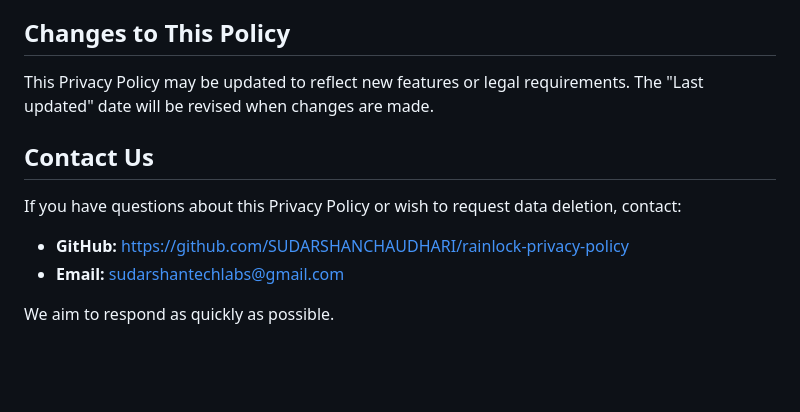
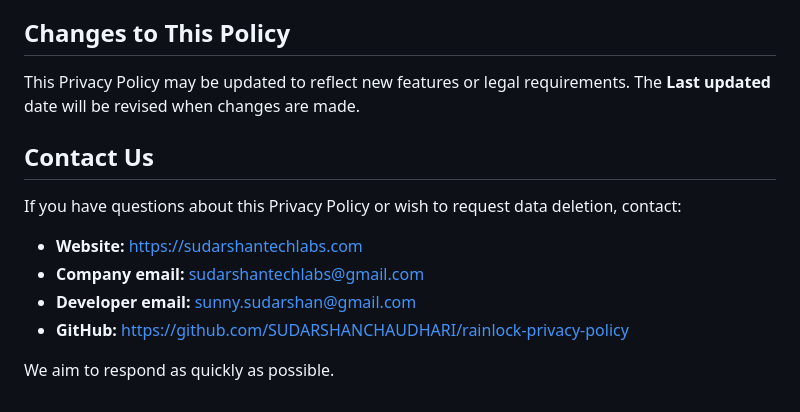
Before and after one commit to SUDARSHANCHAUDHARI/rainlock-privacy-policy, a Markdown page: README.md, the part around one of its changes. Rendered like a GitHub page; blank space fills up the shorter version.

```diff
--- a/README.md
+++ b/README.md
@@ -119,13 +125,15 @@ Rain Lock is intended for a general audience and is not directed at children und
 
 ## Changes to This Policy
 
-This Privacy Policy may be updated to reflect new features or legal requirements. The "Last updated" date will be revised when changes are made.
+This Privacy Policy may be updated to reflect new features or legal requirements. The **Last updated** date will be revised when changes are made.
 
 ## Contact Us
 
 If you have questions about this Privacy Policy or wish to request data deletion, contact:
 
-* **GitHub:** https://github.com/SUDARSHANCHAUDHARI/rainlock-privacy-policy
-* **Email:** sudarshantechlabs@gmail.com
+- **Website:** https://sudarshantechlabs.com
+- **Company email:** sudarshantechlabs@gmail.com
+- **Developer email:** sunny.sudarshan@gmail.com
+- **GitHub:** https://github.com/SUDARSHANCHAUDHARI/rainlock-privacy-policy
 
 We aim to respond as quickly as possible.
```
Also changed, not shown: other parts of README.md (+44 -38 lines).
